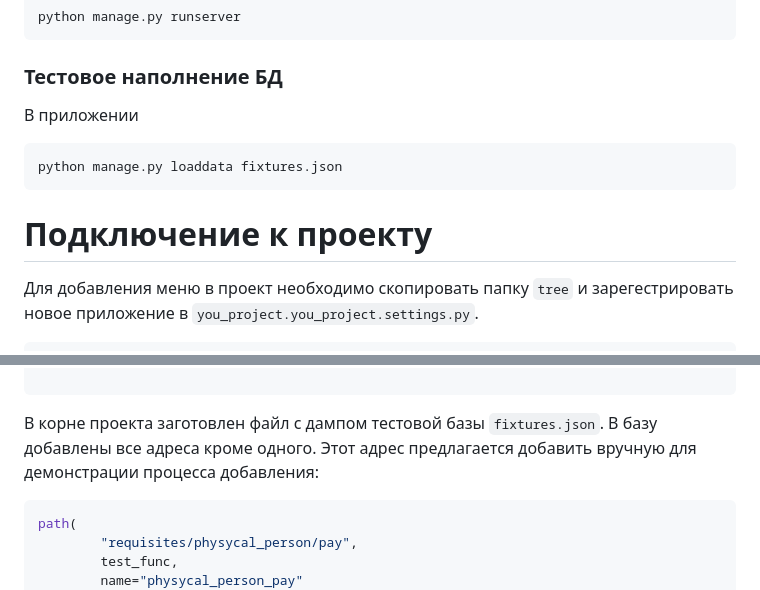
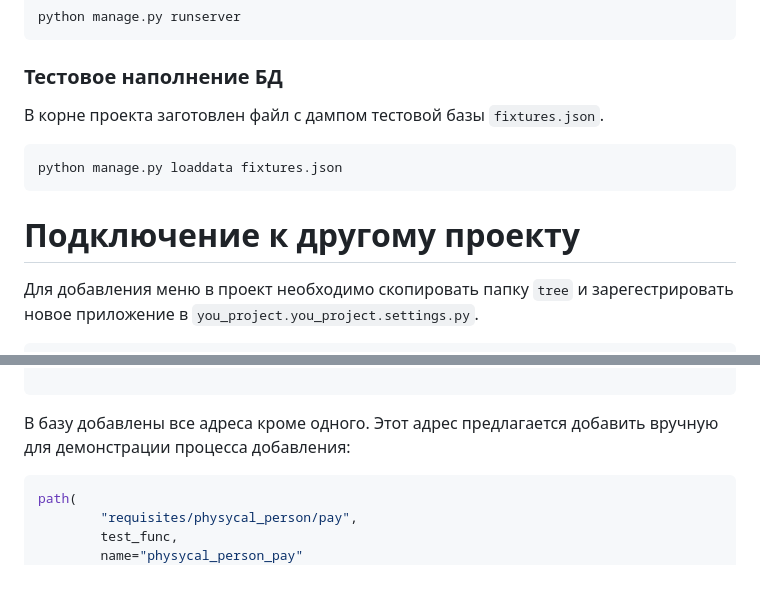
Before and after one commit to akchau/test_task_UpTrade, a Markdown page: README.md, 2 parts joined by grey strips. Drawn GitHub-style.

````diff
--- a/README.md
+++ b/README.md
@@ -45,7 +45,7 @@ python manage.py migrate
 python manage.py runserver
 ```
 ### Тестовое наполнение БД
-В приложении
+В корне проекта заготовлен файл с дампом тестовой базы `fixtures.json`.
 ```bash
 python manage.py loaddata fixtures.json
 ```
@@ -53,7 +53,7 @@ python manage.py loaddata fixtures.json
 
 
 
-# Подключение к проекту
+# Подключение к другому проекту
 Для добавления меню в проект необходимо скопировать папку `tree` и зарегестрировать новое приложение в `you_project.you_project.settings.py`.
 ```python
 # you_project.you_project.settings.py
@@ -131,7 +131,7 @@ urlpatterns = [
     path("<str:any>/", test_func, name="any"),
 
 ```
-В корне проекта заготовлен файл с дампом тестовой базы `fixtures.json`. В базу добавлены все адреса кроме одного. Этот адрес предлагается добавить вручную для демонстрации процесса добавления:
+В базу добавлены все адреса кроме одного. Этот адрес предлагается добавить вручную для демонстрации процесса добавления:
 ```python
 path(
         "requisites/physycal_person/pay",
````
